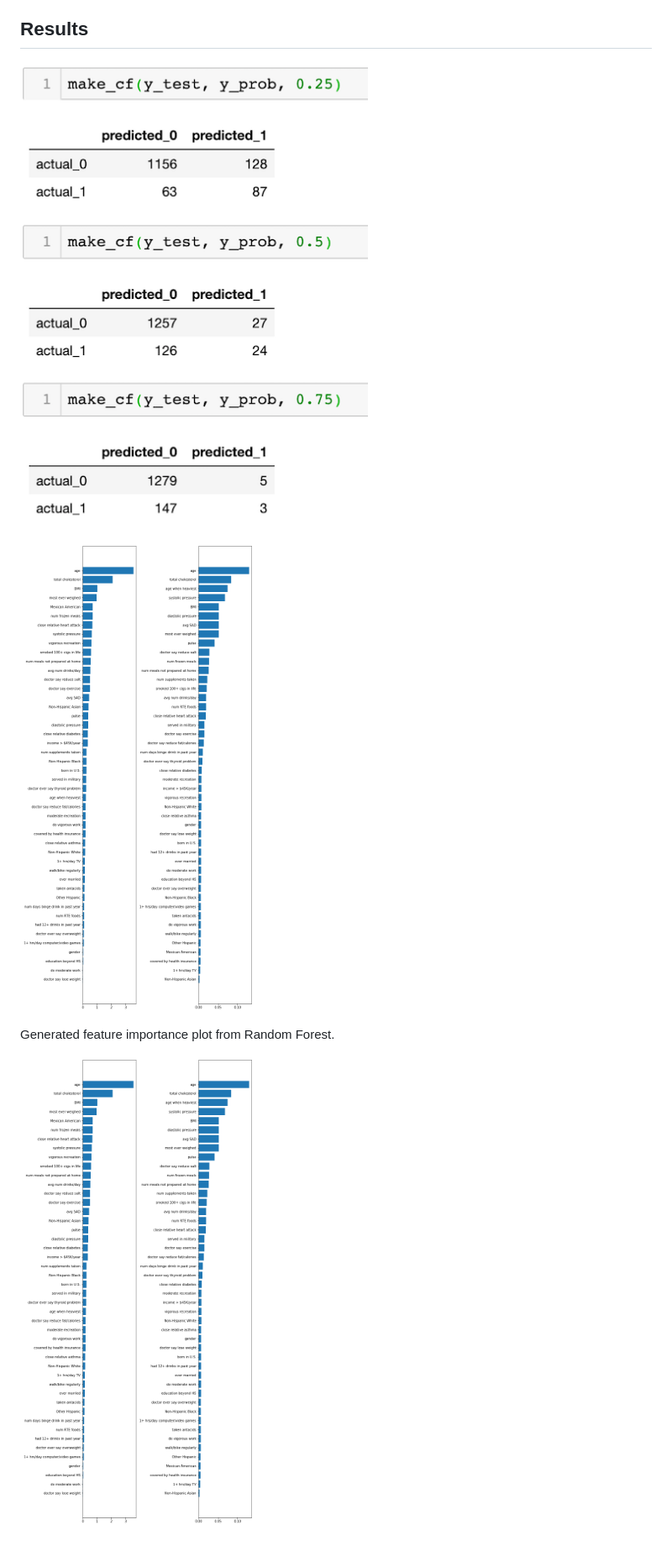
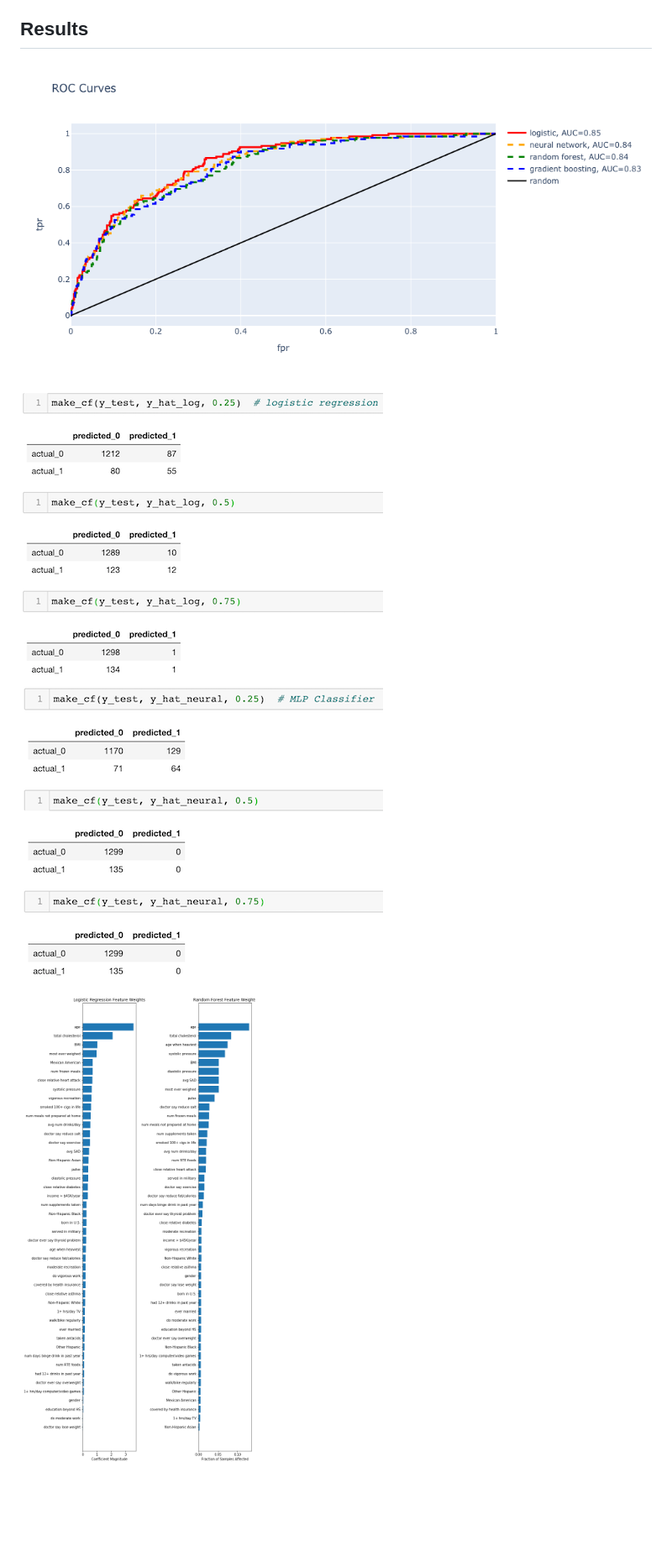
Before and after one commit to jlroland/heart-health, a Markdown page: README.md, the part around the change. Shown: that part at 84% size. Rendered like a GitHub page; pictures changed too: img/feature_importance.png, img/log_cf.png (added), img/mlp_cf.png (added); blank space fills up the shorter version.

Commit message:
Update README images and info on plots

```diff
--- a/README.md
+++ b/README.md
@@ -38,11 +38,12 @@ After all data cleaning and feature engineering was completed, the following mod
 
 ## Results
 
+![ROC curves for applied models](img/roc_comparison.png)
 
-![Confusion matrices at different thresholds for logistic regression](img/logistic_confusion_matrix.png)
+
+![Confusion matrices at different thresholds for logistic regression](img/log_cf.png) ![Confusion matrices at different thresholds for MLP Classifier](img/mlp_cf.png)
+
+
+
 
 ![Feature comparison between logistic and RF](img/feature_importance.png)
-
-Generated feature importance plot from Random Forest.
-
-![Feature comparison between logistic and RF](img/feature_importance.png)
```
